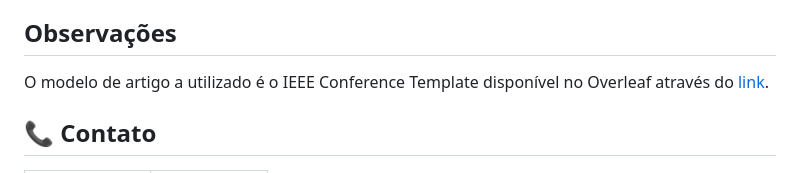
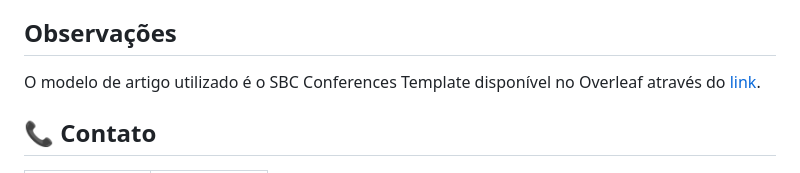
Before and after one commit to celzin/Aplicacao-Educacional-Circuitos, a Markdown page: README.md, the part around the change. Rendered like a GitHub page.

```diff
--- a/README.md
+++ b/README.md
@@ -46,7 +46,7 @@ Este trabalho apresenta o desenvolvimento de um website educacional interativo p
 
 <div align="justify">
 
-O modelo de artigo a utilizado é o IEEE Conference Template disponível no Overleaf através do [link](https://www.overleaf.com/latex/templates/sbc-conferences-template/blbxwjwzdngr).
+O modelo de artigo utilizado é o SBC Conferences Template disponível no Overleaf através do [link](https://www.overleaf.com/latex/templates/sbc-conferences-template/blbxwjwzdngr).
 
 </div>
 
```
